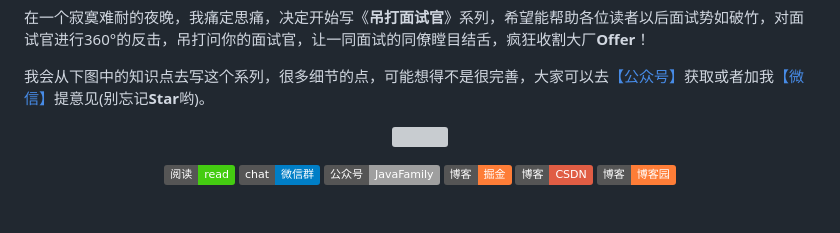
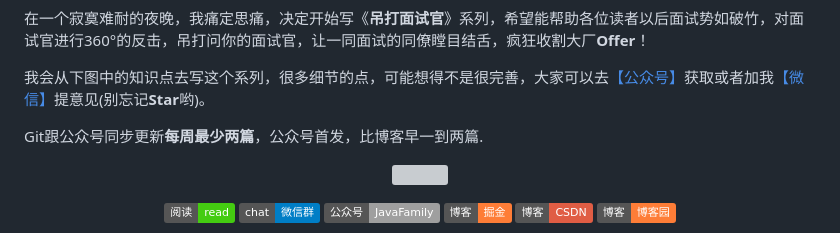
Before and after one commit to Leon-Goldner-Cohen-Tzedek4/mcountryman, a Markdown page: README.md, the part around the change. Drawn GitHub-style; badges without logos; blank space fills up the shorter version; grey boxes are pictures that could not be loaded.

Commit message:
[feat 11-18 aobing] coding

```diff
--- a/README.md
+++ b/README.md
@@ -3,6 +3,8 @@
 在一个寂寞难耐的夜晚，我痛定思痛，决定开始写《**吊打面试官**》系列，希望能帮助各位读者以后面试势如破竹，对面试官进行360°的反击，吊打问你的面试官，让一同面试的同僚瞠目结舌，疯狂收割大厂**Offer**！
 
 我会从下图中的知识点去写这个系列，很多细节的点，可能想得不是很完善，大家可以去[【公众号】](#公众号)获取或者加我[【微信】](#微信)提意见(别忘记**Star**哟)。
+
+Git跟公众号同步更新**每周最少两篇**，公众号首发，比博客早一到两篇.
 <p align="center">
 <a href="https://github.com/AobingJava/JavaFamily" target="_blank">
 	<img src="https://tva1.sinaimg.cn/large/006y8mN6ly1g8vfp4a1caj305k05kq3c.jpg" width=""/>
```
